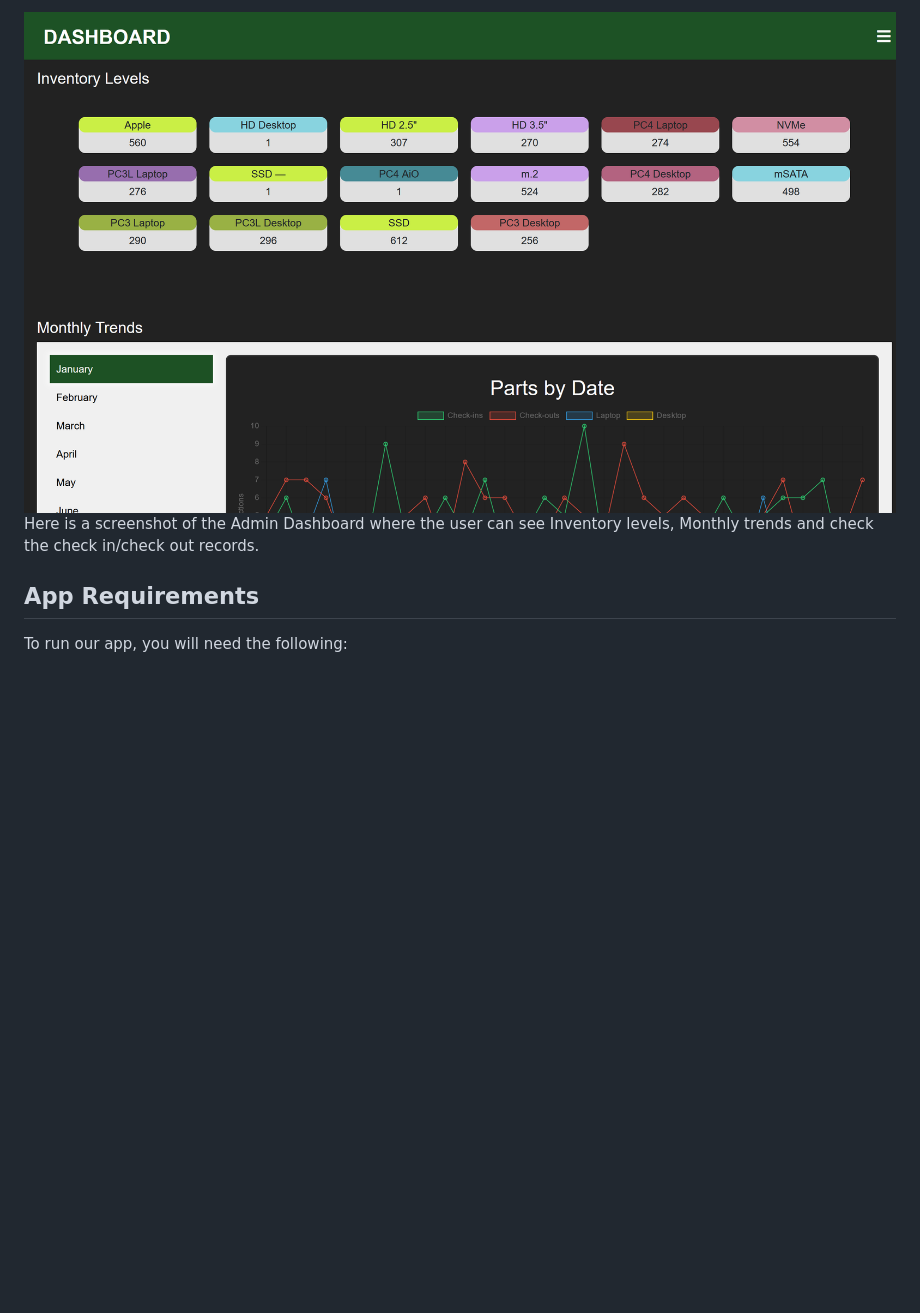
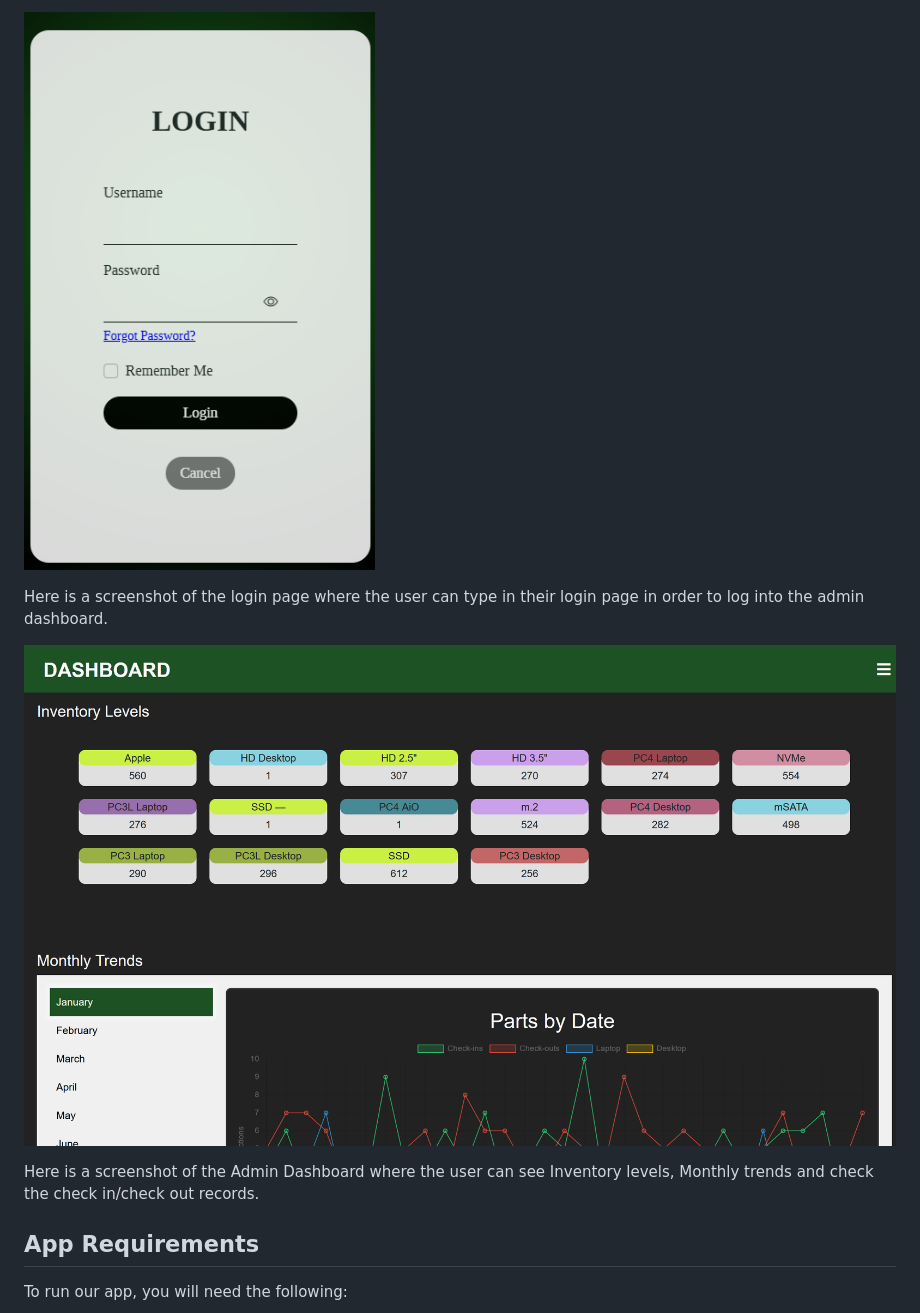
Before and after one commit to mnothman/HD-Requester, a Markdown page: README.md, the part around the change printed below. Drawn GitHub-style; blank space fills up the shorter version.

```diff
--- a/README.md
+++ b/README.md
@@ -14,5 +14,11 @@ HD Requester is a secure parts management system designed to streamline the proc
 
-![DashBoard](https://github.com/mnothman/HD-Requester/blob/main/images/Appdashboard.png) Here is a screenshot of the Admin Dashboard where the user can see Inventory levels, Monthly trends and check the check in/check out records.
+![Login Page](https://github.com/mnothman/HD-Requester/blob/main/images/LoginPage.png)
+
+Here is a screenshot of the login page where the user can type in their login page in order to log into the admin dashboard.
+
+![DashBoard](https://github.com/mnothman/HD-Requester/blob/main/images/Appdashboard.png)
+
+Here is a screenshot of the Admin Dashboard where the user can see Inventory levels, Monthly trends and check the check in/check out records.
 
 ## App Requirements
 
```
Also changed, not shown: other parts of README.md (+2 -2 lines).
